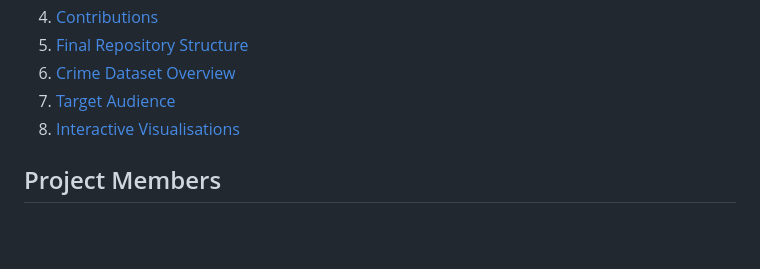
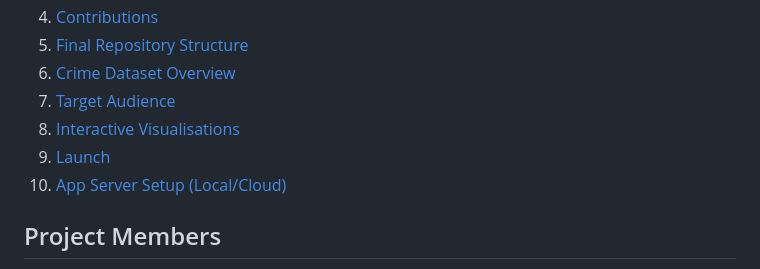
Before and after one commit to falconpunch082/la-crime-visualiser, a Markdown page: README.md, the part around one of its changes. Drawn GitHub-style; blank space fills up the shorter version.

```diff
--- a/README.md
+++ b/README.md
@@ -14,6 +14,8 @@
 6. [Crime Dataset Overview](#crime-dataset-overview)
 7. [Target Audience](#target-audience)
 8. [Interactive Visualisations](#interactive-visualisations)
+9. [Launch](#launch)
+10. [App Server Setup (Local/Cloud)](#app-server-setup-(local/cloud))
 
 
 ## Project Members
```
Also changed, not shown: other parts of README.md (+3 -2 lines).
